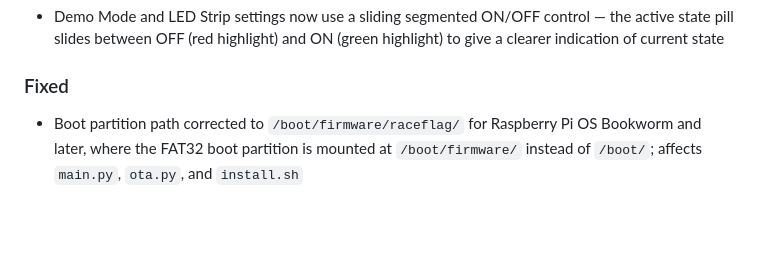
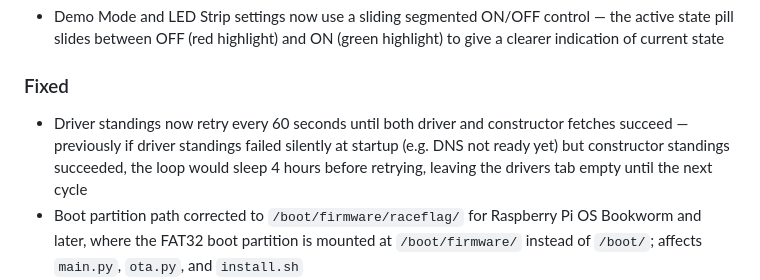
Before and after one commit to prometheusprintingyyc/raceflag, a Markdown page: CHANGELOG.md, the part around the change. Drawn GitHub-style; blank space fills up the shorter version.

Commit message:
docs: update changelog with standings retry fix
Co-Authored-By: Claude Sonnet 4.6 <noreply@anthropic.com>
Claude-Session: https://claude.ai/code/session_01UQ9hM8siPUL1nmzWsUhytk

```diff
--- a/CHANGELOG.md
+++ b/CHANGELOG.md
@@ -10,6 +10,7 @@ All notable changes to RaceFlag are documented here.
 - Demo Mode and LED Strip settings now use a sliding segmented ON/OFF control — the active state pill slides between OFF (red highlight) and ON (green highlight) to give a clearer indication of current state
 
 ### Fixed
+- Driver standings now retry every 60 seconds until both driver and constructor fetches succeed — previously if driver standings failed silently at startup (e.g. DNS not ready yet) but constructor standings succeeded, the loop would sleep 4 hours before retrying, leaving the drivers tab empty until the next cycle
 - Boot partition path corrected to `/boot/firmware/raceflag/` for Raspberry Pi OS Bookworm and later, where the FAT32 boot partition is mounted at `/boot/firmware/` instead of `/boot/`; affects `main.py`, `ota.py`, and `install.sh`
 - Replaced NM connections symlink approach with a plain directory — the symlink to `/boot/firmware/raceflag/nm-connections/` caused NetworkManager to reject profiles due to FAT32 not supporting the `chmod 600` permissions NM requires; WiFi credentials are now persisted via `config.json` on the boot partition instead (already saved there by `wifi_manager.connect()`)
 - Corrected `DEFAULT_PATH` in `config.py` to `/boot/firmware/raceflag/config.json`
```
